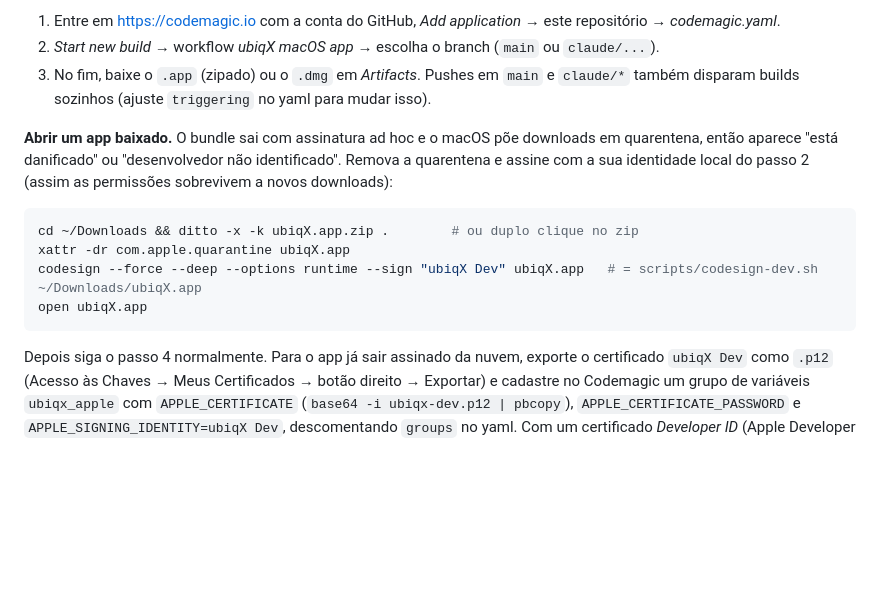
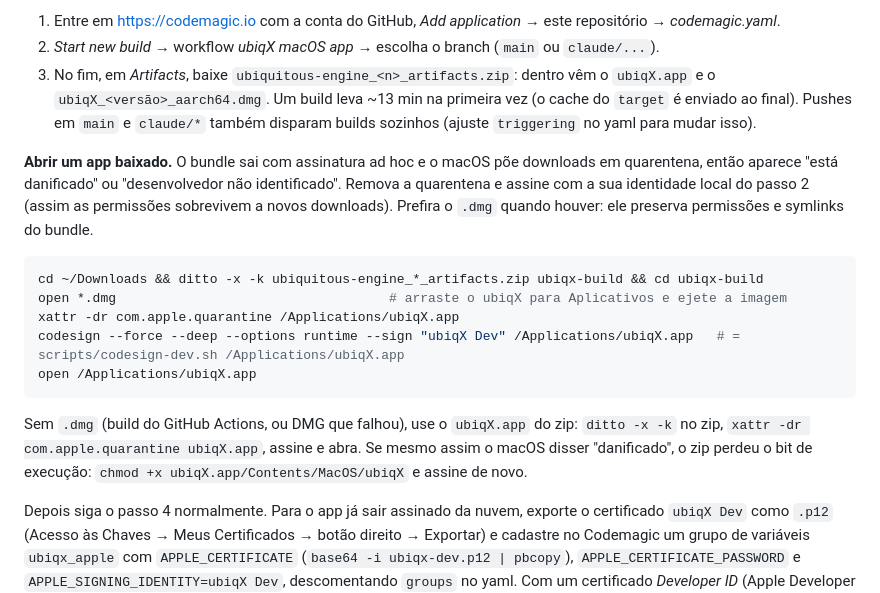
Before and after one commit to andreyquadros/ubiquitous-engine, a Markdown page: docs/MACOS-TESTING.md, the part around the change. Rendered like a GitHub page; blank space fills up the shorter version.

Commit message:
docs: describe the real Codemagic artifact and prefer the DMG when opening
The first green Codemagic build ships a single <app>_<n>_artifacts.zip
holding ubiqX.app and the DMG, and took about 13 minutes. Section 3.1 now
matches that, walks through the DMG route (which keeps the bundle's file
modes and symlinks) and keeps the bare .app route with the chmod fallback.

Co-Authored-By: Claude Fable 5.1 <noreply@anthropic.com>
Claude-Session: https://claude.ai/code/session_01VfkL44GfUWLADtSCLmWRfs

````diff
--- a/docs/MACOS-TESTING.md
+++ b/docs/MACOS-TESTING.md
@@ -53,19 +53,26 @@ gerado com `ditto`, que preserva permissões e symlinks). Repositório público:
 
 1. Entre em https://codemagic.io com a conta do GitHub, *Add application* → este repositório → *codemagic.yaml*.
 2. *Start new build* → workflow *ubiqX macOS app* → escolha o branch (`main` ou `claude/...`).
-3. No fim, baixe o `.app` (zipado) ou o `.dmg` em *Artifacts*. Pushes em `main` e `claude/*` também disparam
-   builds sozinhos (ajuste `triggering` no yaml para mudar isso).
+3. No fim, em *Artifacts*, baixe `ubiquitous-engine_<n>_artifacts.zip`: dentro vêm o `ubiqX.app` e o
+   `ubiqX_<versão>_aarch64.dmg`. Um build leva ~13 min na primeira vez (o cache do `target` é enviado ao final).
+   Pushes em `main` e `claude/*` também disparam builds sozinhos (ajuste `triggering` no yaml para mudar isso).
 
 **Abrir um app baixado.** O bundle sai com assinatura ad hoc e o macOS põe downloads em quarentena, então
 aparece "está danificado" ou "desenvolvedor não identificado". Remova a quarentena e assine com a sua
-identidade local do passo 2 (assim as permissões sobrevivem a novos downloads):
+identidade local do passo 2 (assim as permissões sobrevivem a novos downloads). Prefira o `.dmg` quando
+houver: ele preserva permissões e symlinks do bundle.
 
 ```bash
-cd ~/Downloads && ditto -x -k ubiqX.app.zip .        # ou duplo clique no zip
-xattr -dr com.apple.quarantine ubiqX.app
-codesign --force --deep --options runtime --sign "ubiqX Dev" ubiqX.app   # = scripts/codesign-dev.sh ~/Downloads/ubiqX.app
-open ubiqX.app
+cd ~/Downloads && ditto -x -k ubiquitous-engine_*_artifacts.zip ubiqx-build && cd ubiqx-build
+open *.dmg                                   # arraste o ubiqX para Aplicativos e ejete a imagem
+xattr -dr com.apple.quarantine /Applications/ubiqX.app
+codesign --force --deep --options runtime --sign "ubiqX Dev" /Applications/ubiqX.app   # = scripts/codesign-dev.sh /Applications/ubiqX.app
+open /Applications/ubiqX.app
 ```
+
+Sem `.dmg` (build do GitHub Actions, ou DMG que falhou), use o `ubiqX.app` do zip: `ditto -x -k` no zip,
+`xattr -dr com.apple.quarantine ubiqX.app`, assine e abra. Se mesmo assim o macOS disser "danificado", o zip
+perdeu o bit de execução: `chmod +x ubiqX.app/Contents/MacOS/ubiqX` e assine de novo.
 
 Depois siga o passo 4 normalmente. Para o app já sair assinado da nuvem, exporte o certificado `ubiqX Dev`
 como `.p12` (Acesso às Chaves → Meus Certificados → botão direito → Exportar) e cadastre no Codemagic um grupo
````
